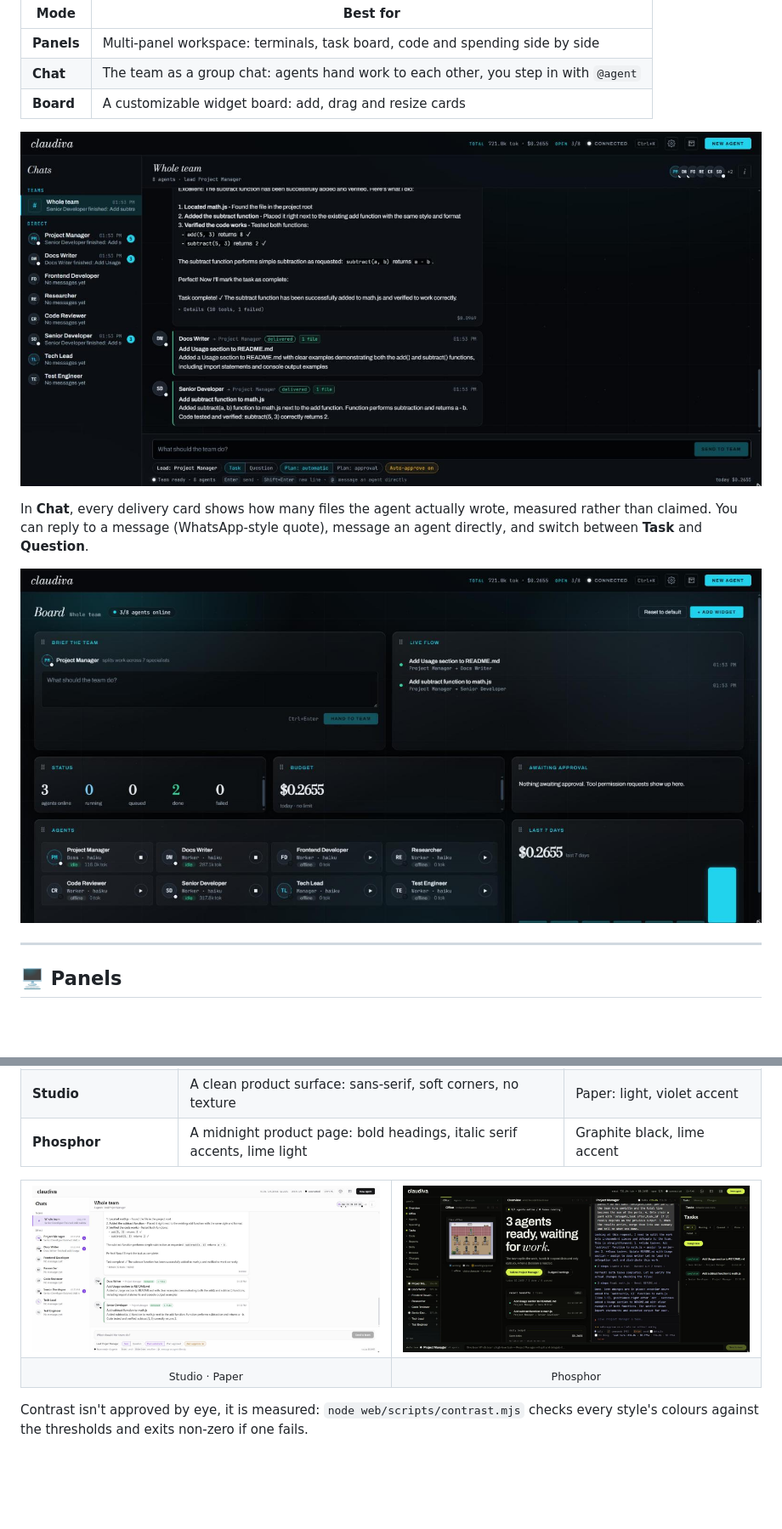
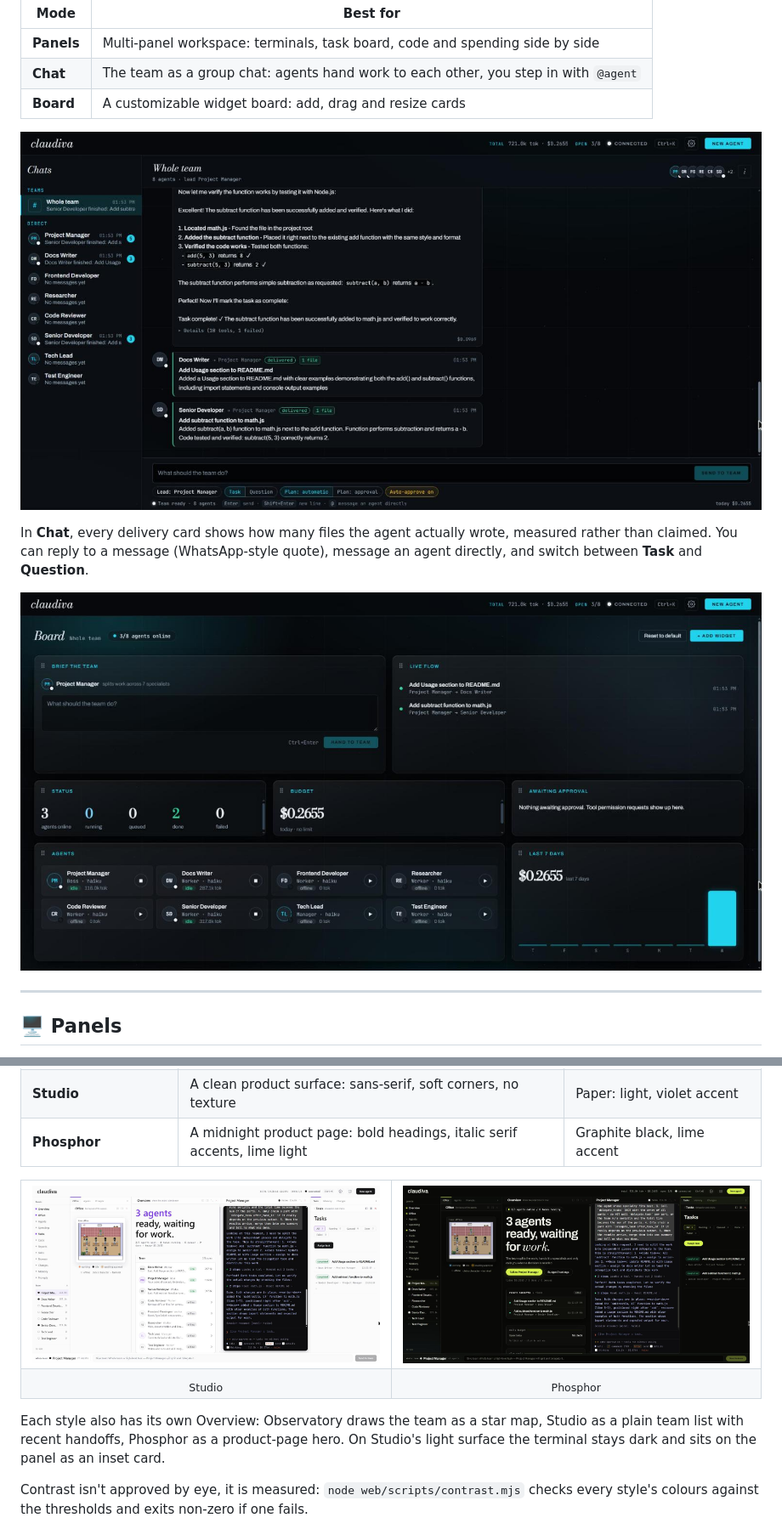
Before and after one commit to Serdarsahinn05/claudiva, a Markdown page: README.md, 2 parts joined by grey strips. Shown at 85% size. GitHub-like rendering; pictures changed too: docs/screenshots/board.jpg, docs/screenshots/chat.jpg, docs/screenshots/phosphor.jpg; blank space fills up the shorter version.

```diff
--- a/README.md
+++ b/README.md
@@ -288,10 +288,14 @@ There are three styles, picked under **Settings → Interface**. Each style is a
 <td width="50%"><img src="docs/screenshots/phosphor.jpg" alt="Phosphor style in Panels mode"></td>
 </tr>
 <tr>
-<td align="center"><sub>Studio · Paper</sub></td>
+<td align="center"><sub>Studio</sub></td>
 <td align="center"><sub>Phosphor</sub></td>
 </tr>
 </table>
+
+Each style also has its own Overview: Observatory draws the team as a star map, Studio as a
+plain team list with recent handoffs, Phosphor as a product-page hero. On Studio's light
+surface the terminal stays dark and sits on the panel as an inset card.
 
 Contrast isn't approved by eye, it is measured: `node web/scripts/contrast.mjs`
 checks every style's colours against the thresholds and exits non-zero if one fails.
```
Also changed, not shown: other parts of README.md (+1 -1 lines), README.tr.md (+6 -2 lines), docs/screenshots/panels.jpg.
